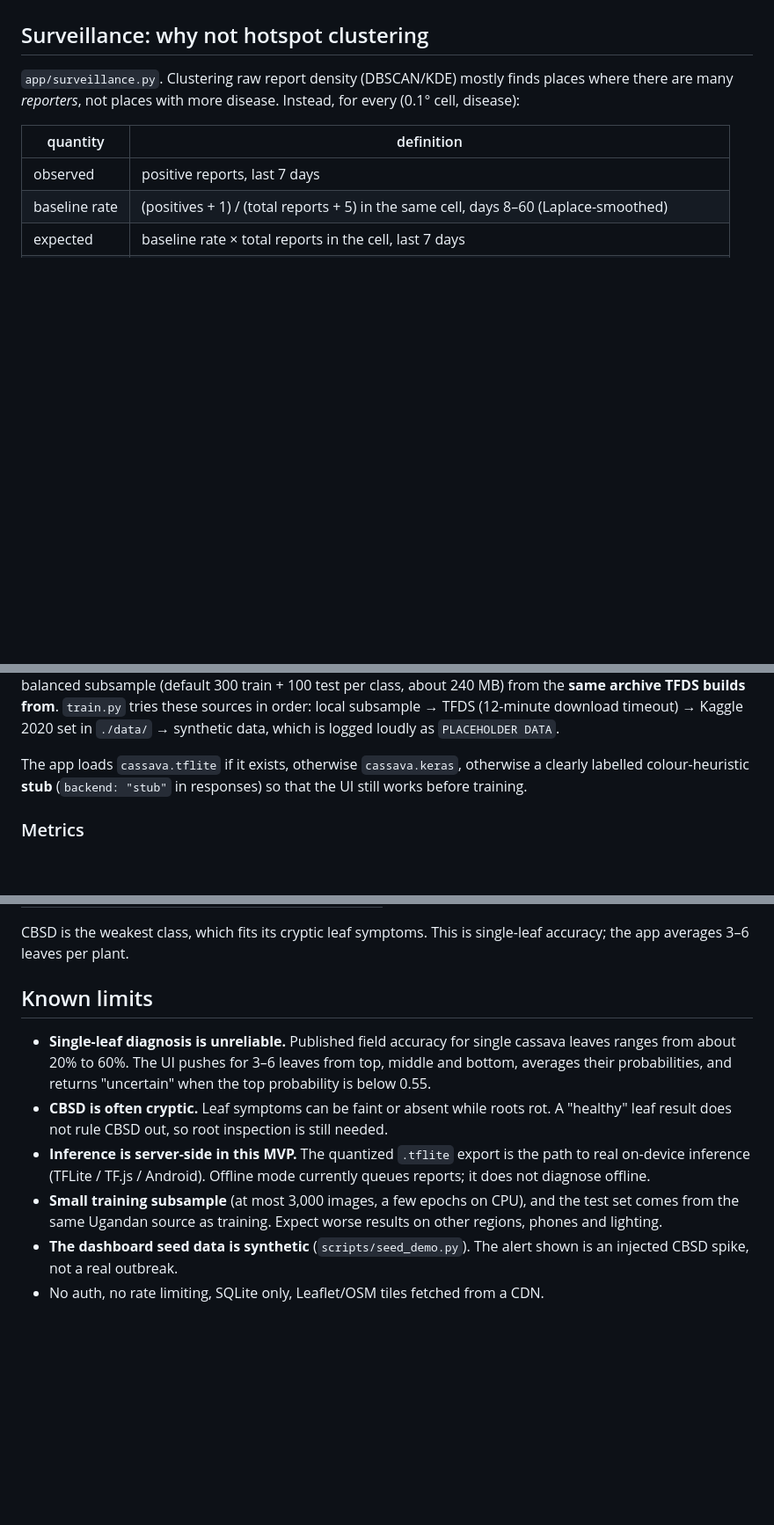
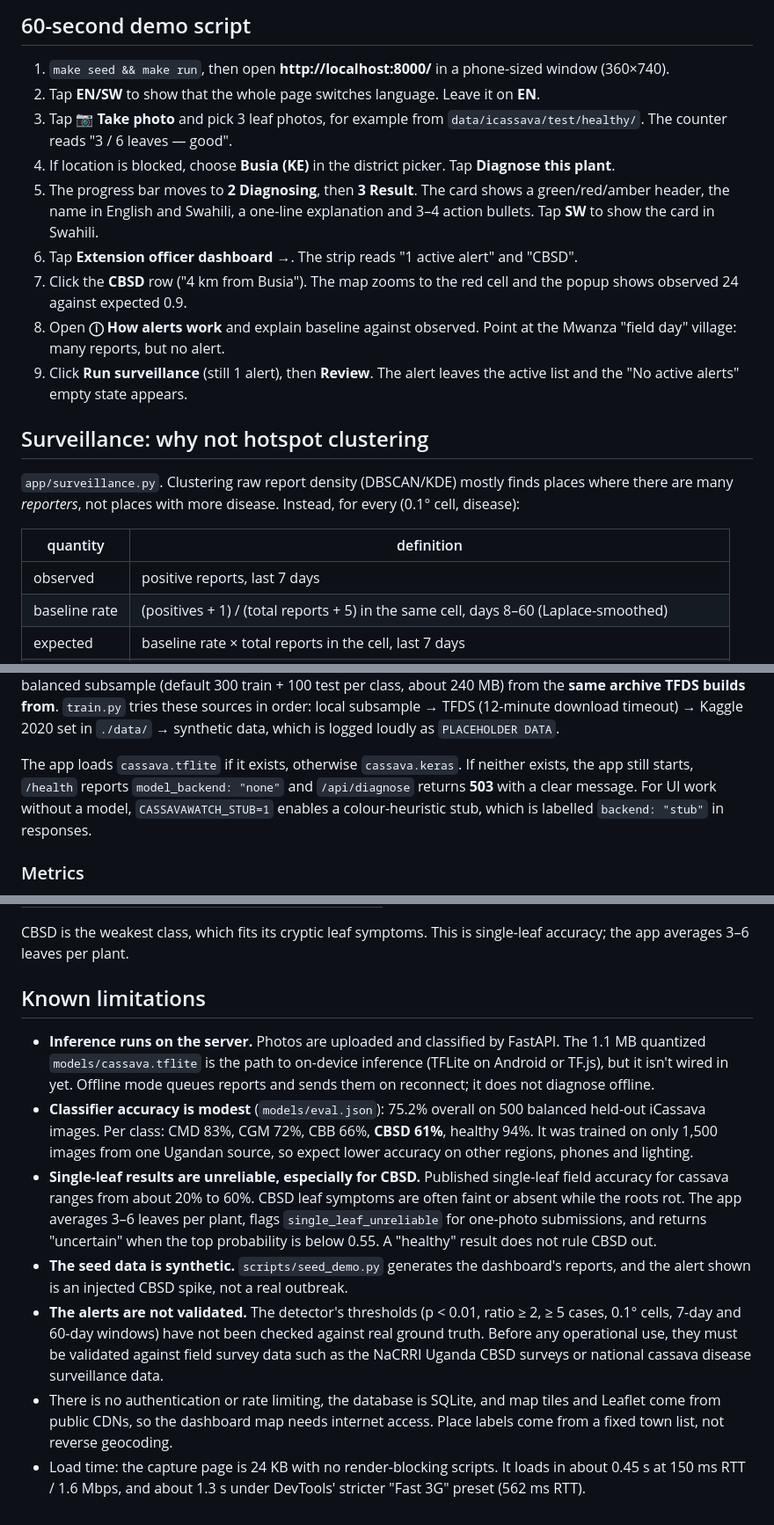
Before and after one commit to T31SHA/CassavaWatch, a Markdown page: README.md, 3 parts joined by grey strips. Shown at 88% size. Rendered like a GitHub page; blank space fills up the shorter version.

```diff
--- a/README.md
+++ b/README.md
@@ -26,3 +43,20 @@ available, the app falls back to a manual district picker.
+## 60-second demo script
+
+1. `make seed && make run`, then open **http://localhost:8000/** in a phone-sized window (360×740).
+2. Tap **EN/SW** to show that the whole page switches language. Leave it on **EN**.
+3. Tap **📷 Take photo** and pick 3 leaf photos, for example from `data/icassava/test/healthy/`. The
+   counter reads "3 / 6 leaves — good".
+4. If location is blocked, choose **Busia (KE)** in the district picker. Tap **Diagnose this plant**.
+5. The progress bar moves to **2 Diagnosing**, then **3 Result**. The card shows a green/red/amber
+   header, the name in English and Swahili, a one-line explanation and 3–4 action bullets.
+   Tap **SW** to show the card in Swahili.
+6. Tap **Extension officer dashboard →**. The strip reads "1 active alert" and "CBSD".
+7. Click the **CBSD** row ("4 km from Busia"). The map zooms to the red cell and the popup shows
+   observed 24 against expected 0.9.
+8. Open **ⓘ How alerts work** and explain baseline against observed. Point at the Mwanza "field day"
+   village: many reports, but no alert.
+9. Click **Run surveillance** (still 1 alert), then **Review**. The alert leaves the active list and
+   the "No active alerts" empty state appears.
 
 ## Surveillance: why not hotspot clustering
 
@@ -71,8 +105,10 @@ from the **same archive TFDS builds from**. `train.py` tries these sources in or
 → TFDS (12-minute download timeout) → Kaggle 2020 set in `./data/` → synthetic data, which is logged
 loudly as `PLACEHOLDER DATA`.
 
-The app loads `cassava.tflite` if it exists, otherwise `cassava.keras`, otherwise a clearly labelled
-colour-heuristic **stub** (`backend: "stub"` in responses) so that the UI still works before training.
+The app loads `cassava.tflite` if it exists, otherwise `cassava.keras`. If neither exists, the app
+still starts, `/health` reports `model_backend: "none"` and `/api/diagnose` returns **503** with a
+clear message. For UI work without a model, `CASSAVAWATCH_STUB=1` enables a colour-heuristic stub,
+which is labelled `backend: "stub"` in responses.
 
 ### Metrics
 
@@ -100,18 +136,29 @@ Confusion matrix (rows = true, columns = predicted):
 
 CBSD is the weakest class, which fits its cryptic leaf symptoms. This is single-leaf accuracy; the app averages 3–6 leaves per plant.
 
-## Known limits
+## Known limitations
 
-- **Single-leaf diagnosis is unreliable.** Published field accuracy for single cassava leaves ranges
-  from about 20% to 60%. The UI pushes for 3–6 leaves from top, middle and bottom, averages their
-  probabilities, and returns "uncertain" when the top probability is below 0.55.
-- **CBSD is often cryptic.** Leaf symptoms can be faint or absent while roots rot. A "healthy" leaf
-  result does not rule CBSD out, so root inspection is still needed.
-- **Inference is server-side in this MVP.** The quantized `.tflite` export is the path to real
-  on-device inference (TFLite / TF.js / Android). Offline mode currently queues reports; it does
-  not diagnose offline.
-- **Small training subsample** (at most 3,000 images, a few epochs on CPU), and the test set comes from
-  the same Ugandan source as training. Expect worse results on other regions, phones and lighting.
-- **The dashboard seed data is synthetic** (`scripts/seed_demo.py`). The alert shown is an injected
-  CBSD spike, not a real outbreak.
-- No auth, no rate limiting, SQLite only, Leaflet/OSM tiles fetched from a CDN.
+- **Inference runs on the server.** Photos are uploaded and classified by FastAPI. The 1.1 MB
+  quantized `models/cassava.tflite` is the path to on-device inference (TFLite on Android or
+  TF.js), but it isn't wired in yet. Offline mode queues reports and sends them on reconnect; it
+  does not diagnose offline.
+- **Classifier accuracy is modest** (`models/eval.json`): 75.2% overall on 500 balanced held-out
+  iCassava images. Per class: CMD 83%, CGM 72%, CBB 66%, **CBSD 61%**, healthy 94%. It was trained on
+  only 1,500 images from one Ugandan source, so expect lower accuracy on other regions, phones and
+  lighting.
+- **Single-leaf results are unreliable, especially for CBSD.** Published single-leaf field accuracy
+  for cassava ranges from about 20% to 60%. CBSD leaf symptoms are often faint or absent while the
+  roots rot. The app averages 3–6 leaves per plant, flags `single_leaf_unreliable` for one-photo
+  submissions, and returns "uncertain" when the top probability is below 0.55. A "healthy" result
+  does not rule CBSD out.
+- **The seed data is synthetic.** `scripts/seed_demo.py` generates the dashboard's reports, and the
+  alert shown is an injected CBSD spike, not a real outbreak.
+- **The alerts are not validated.** The detector's thresholds (p < 0.01, ratio ≥ 2, ≥ 5 cases,
+  0.1° cells, 7-day and 60-day windows) have not been checked against real ground truth. Before any
+  operational use, they must be validated against field survey data such as the NaCRRI Uganda CBSD
+  surveys or national cassava disease surveillance data.
+- There is no authentication or rate limiting, the database is SQLite, and map tiles and Leaflet
+  come from public CDNs, so the dashboard map needs internet access. Place labels come from a fixed
+  town list, not reverse geocoding.
+- Load time: the capture page is 24 KB with no render-blocking scripts. It loads in about 0.45 s at
+  150 ms RTT / 1.6 Mbps, and about 1.3 s under DevTools' stricter "Fast 3G" preset (562 ms RTT).
```
Also changed, not shown: other parts of README.md (+24 -7 lines), docs/screenshots/capture.png (added), docs/screenshots/dashboard.png (added), docs/screenshots/result.png (added), 1 other file.
